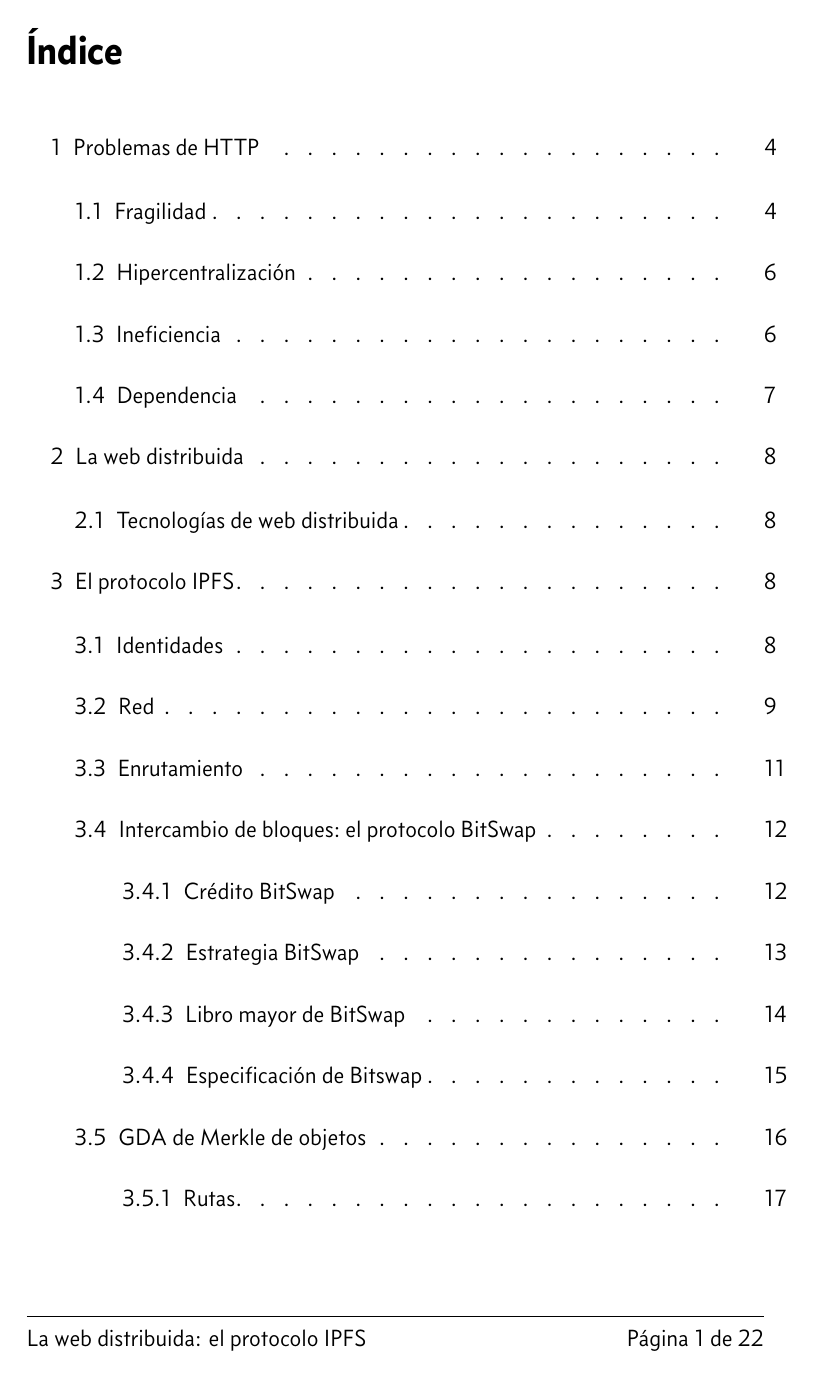
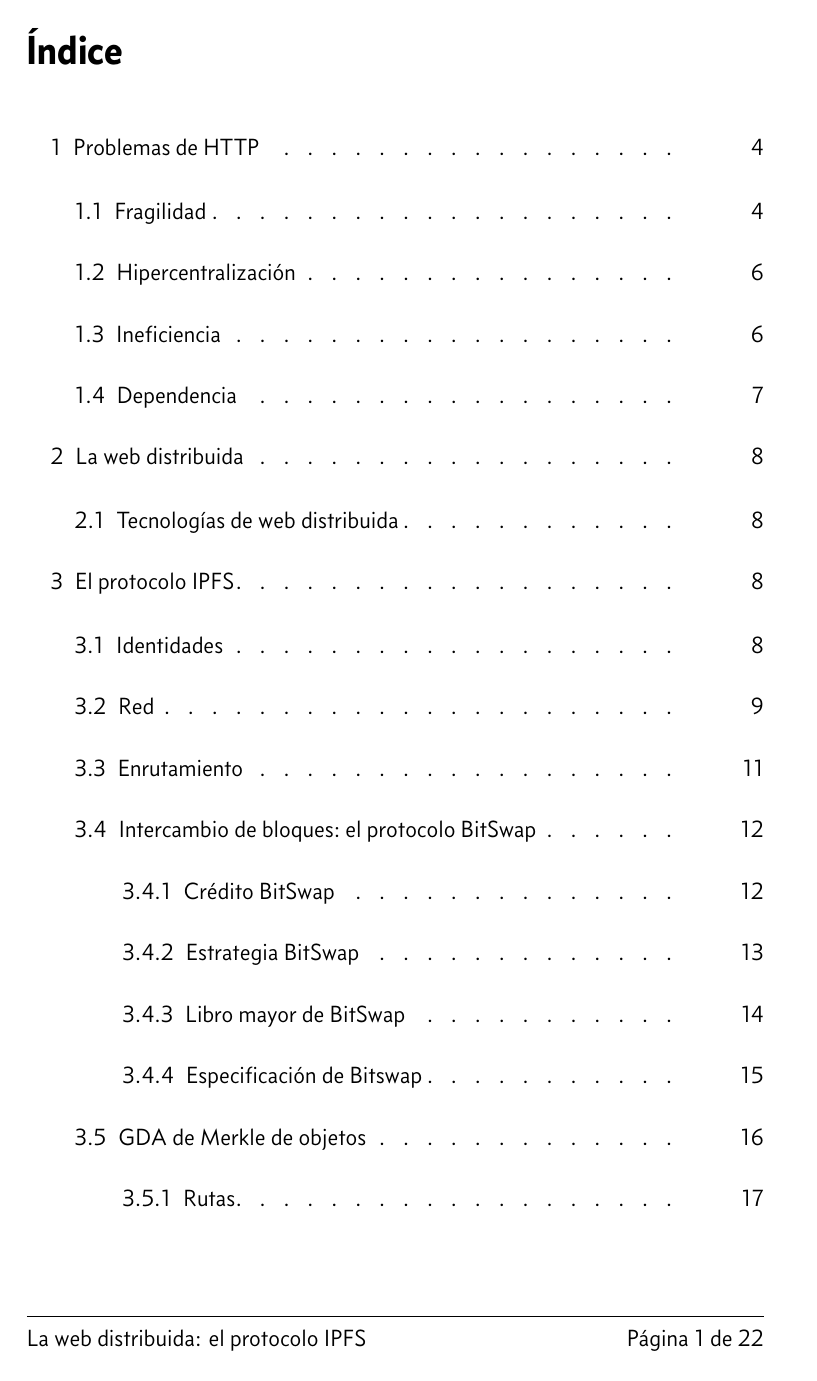
Before and after one commit to jmml97/fr-ipfs, a LaTeX document (memoria/memoria.tex): page 2 of 23. Compiled offline with XeLaTeX.

Commit message:
Corrige pequeño error de indentación en el índice

```diff
--- a/memoria/memoria.tex
+++ b/memoria/memoria.tex
@@ -108,7 +108,7 @@
 
 \usepackage{titletoc}
 
-\contentsmargin[0cm]{0cm}
+\contentsmargin[1cm]{1cm}
 \titlecontents{chapter}[0em]{\vskip12pt\bfseries\sffamily}
 {\thecontentslabel\enspace}
 {\hspace{1.05em}}
```
